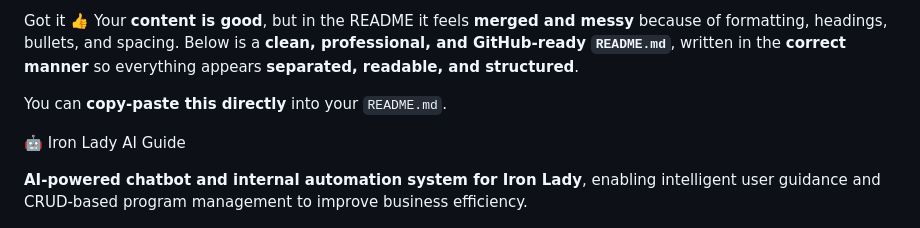
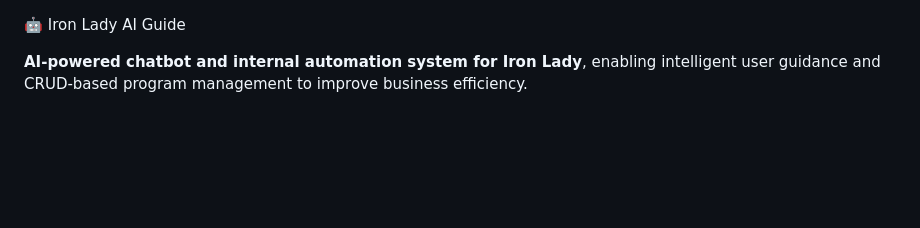
Before and after one commit to Vishal325-tech/IRON-LADY-AI-Chat-Bot, a Markdown page: README.md, the part around the change. GitHub-like rendering; blank space fills up the shorter version.

Commit message:
Clean up README formatting and content
Removed initial comments to improve README clarity.

```diff
--- a/README.md
+++ b/README.md
@@ -1,9 +1,3 @@
-Got it 👍
-Your **content is good**, but in the README it feels **merged and messy** because of formatting, headings, bullets, and spacing.
-Below is a **clean, professional, and GitHub-ready `README.md`**, written in the **correct manner** so everything appears **separated, readable, and structured**.
-
-You can **copy-paste this directly** into your `README.md`.
-
 
 
  🤖 Iron Lady AI Guide
```
